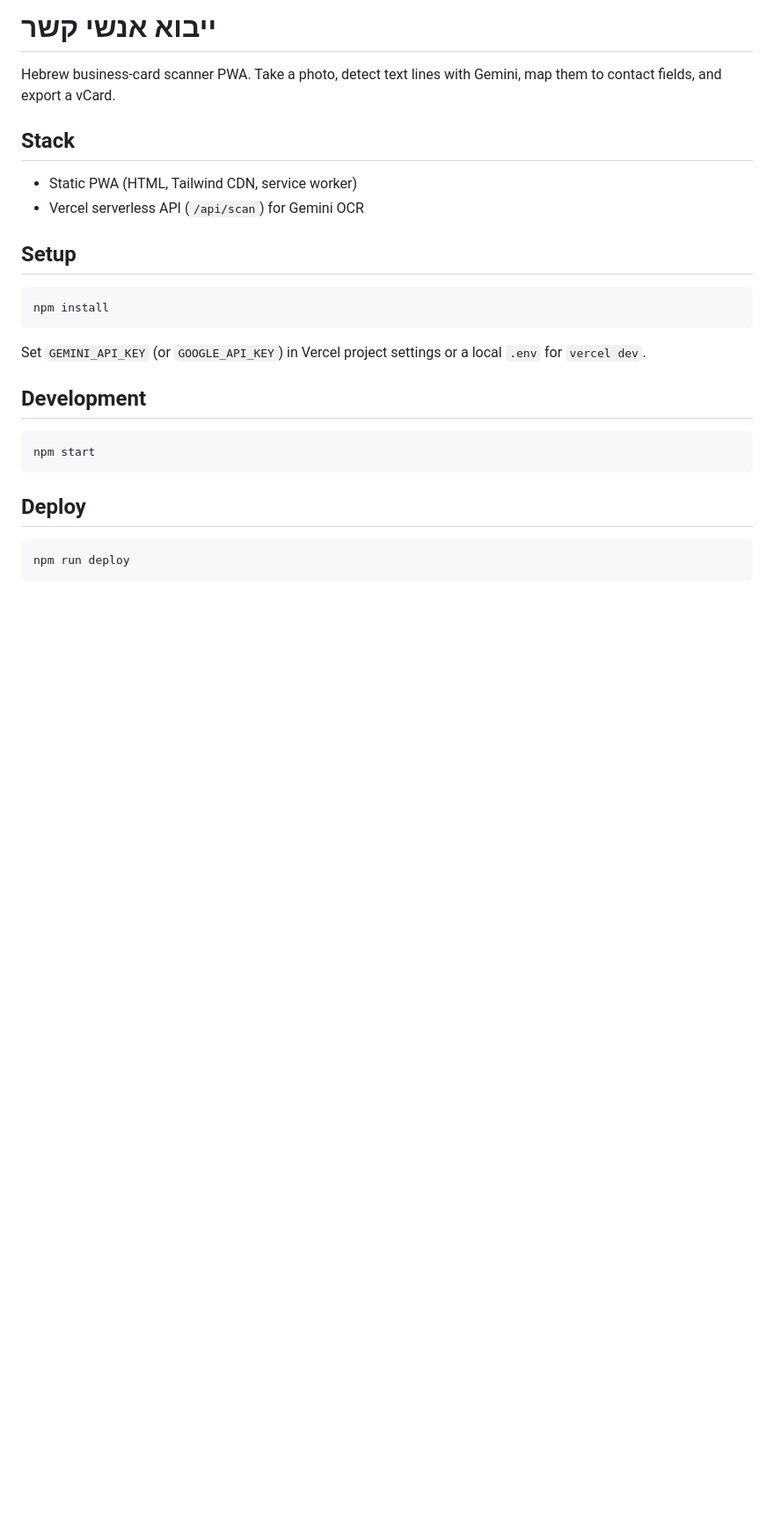
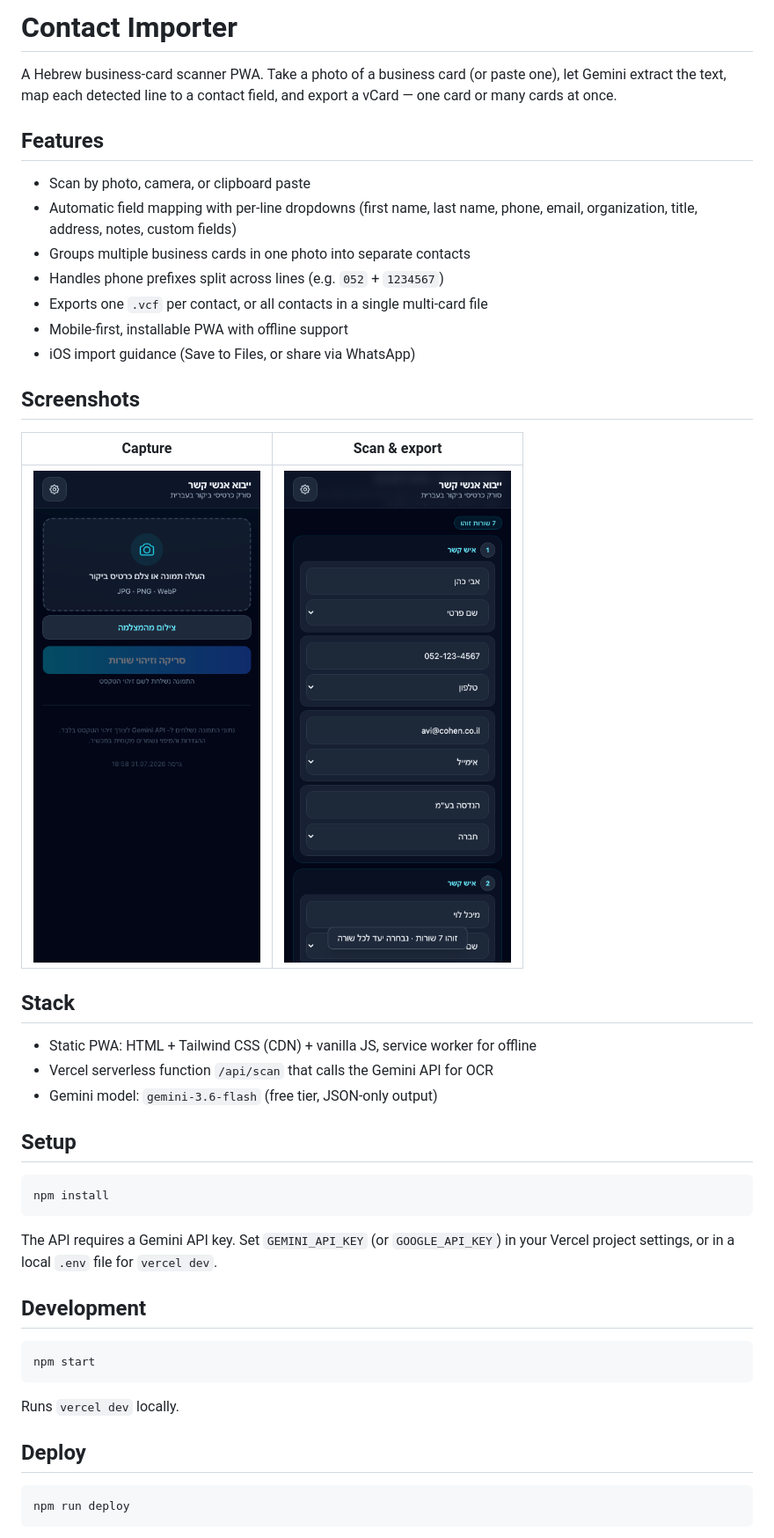
Before and after one commit to Yairgadiel/contact_importer, a Markdown page: README.md, the part around one of its changes. Shown at 88% size. Drawn GitHub-style; pictures changed too: screenshots/home.png (added), screenshots/results.png (added); blank space fills up the shorter version.

Commit message:
Add README with screenshots

````diff
--- a/README.md
+++ b/README.md
@@ -1,11 +1,28 @@
-# ייבוא אנשי קשר
+# Contact Importer
 
-Hebrew business-card scanner PWA. Take a photo, detect text lines with Gemini, map them to contact fields, and export a vCard.
+A Hebrew business-card scanner PWA. Take a photo of a business card (or paste one), let Gemini extract the text, map each detected line to a contact field, and export a vCard — one card or many cards at once.
+
+## Features
+
+- Scan by photo, camera, or clipboard paste
+- Automatic field mapping with per-line dropdowns (first name, last name, phone, email, organization, title, address, notes, custom fields)
+- Groups multiple business cards in one photo into separate contacts
+- Handles phone prefixes split across lines (e.g. `052` + `1234567`)
+- Exports one `.vcf` per contact, or all contacts in a single multi-card file
+- Mobile-first, installable PWA with offline support
+- iOS import guidance (Save to Files, or share via WhatsApp)
+
+## Screenshots
+
+| Capture | Scan & export |
+|---|---|
+| ![Capture](screenshots/home.png) | ![Scan & export](screenshots/results.png) |
 
 ## Stack
 
-- Static PWA (HTML, Tailwind CDN, service worker)
-- Vercel serverless API (`/api/scan`) for Gemini OCR
+- Static PWA: HTML + Tailwind CSS (CDN) + vanilla JS, service worker for offline
+- Vercel serverless function `/api/scan` that calls the Gemini API for OCR
+- Gemini model: `gemini-3.6-flash` (free tier, JSON-only output)
 
 ## Setup
 
@@ -13,7 +30,7 @@ Hebrew business-card scanner PWA. Take a photo, detect text lines with Gemini, m
 npm install
 ```
 
-Set `GEMINI_API_KEY` (or `GOOGLE_API_KEY`) in Vercel project settings or a local `.env` for `vercel dev`.
+The API requires a Gemini API key. Set `GEMINI_API_KEY` (or `GOOGLE_API_KEY`) in your Vercel project settings, or in a local `.env` file for `vercel dev`.
 
 ## Development
 
@@ -21,6 +38,8 @@ Set `GEMINI_API_KEY` (or `GOOGLE_API_KEY`) in Vercel project settings or a local
 npm start
 ```
 
+Runs `vercel dev` locally.
+
 ## Deploy
 
 ```bash
````
Also changed, not shown: other parts of README.md (+9 -0 lines).
